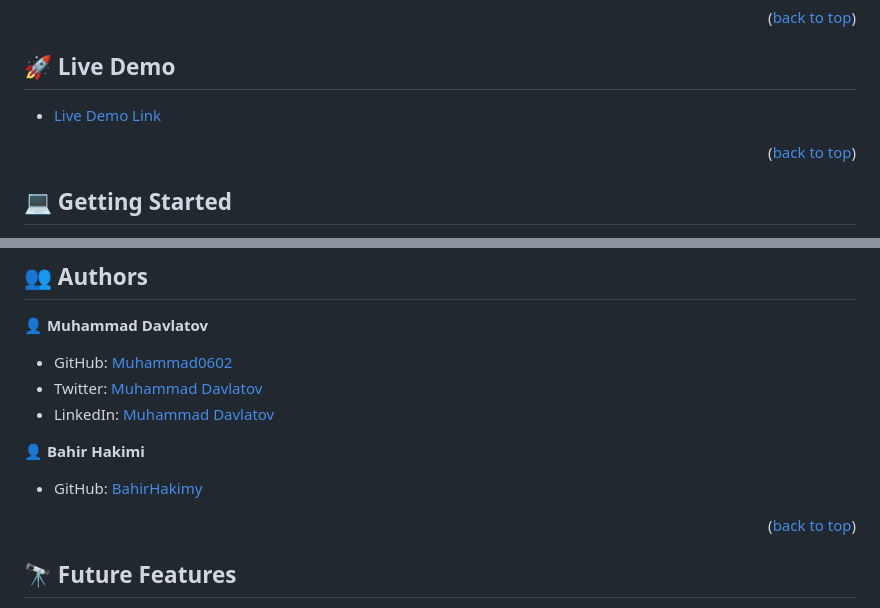
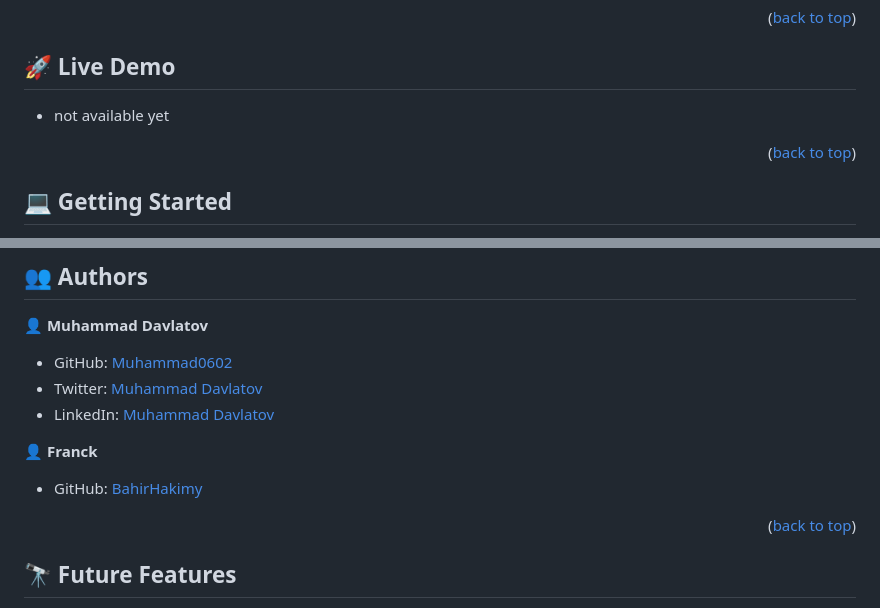
Before and after one commit to Muhammad0602/my-books, a Markdown page: README.md, 2 parts joined by grey strips. Drawn GitHub-style.

```diff
--- a/README.md
+++ b/README.md
@@ -52,7 +52,7 @@ This is a project about adding and removing books to the collection you have.
 
 ## 🚀 Live Demo <a name="live-demo"></a>
 
-- [Live Demo Link](https://muhammad0602.github.io/Portfolio-mobile-first/)
+- not available yet
 
 <p align="right">(<a href="#readme-top">back to top</a>)</p>
 
@@ -89,5 +89,5 @@ To run the project, execute the following command:
 - Twitter: [Muhammad Davlatov](https://twitter.com/MuhammadDavla20)
 - LinkedIn: [Muhammad Davlatov](https://www.linkedin.com/in/muhammad-davlatov-6a8536254/)
 
-👤 **Bahir Hakimi**
+👤 **Franck**
 
```
Also changed, not shown: other parts of README.md (+1 -1 lines).
